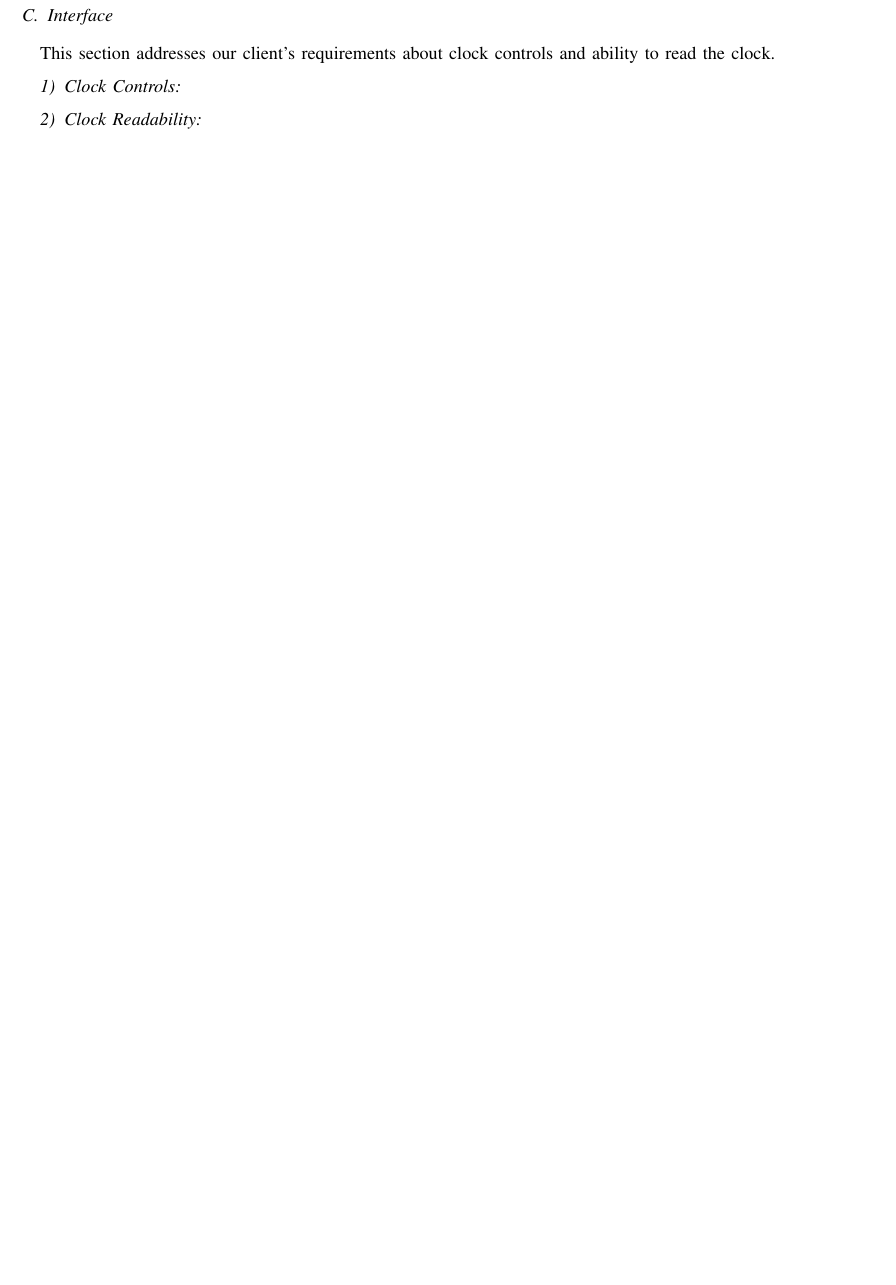
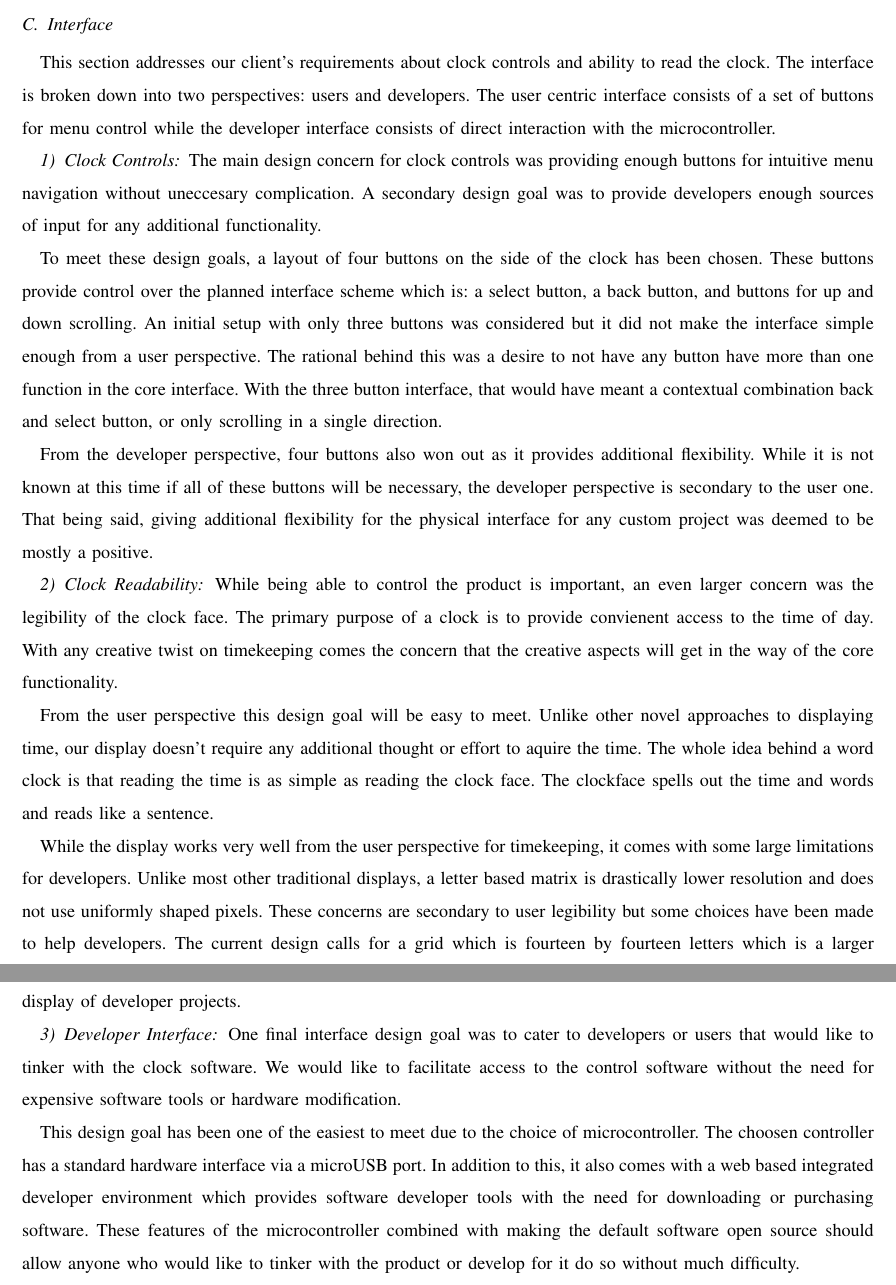
Before and after one commit to kptristan24/OneClockToRuleThemAll, a LaTeX paper (designDoc/doc.tex): part of page 5 of 5 before the commit and two parts of pages 5 and 6 of 6 after it, the two joined at a grey line, cut so that both start at the same text, the shorter picture padded with empty space. Compiled offline with pdfLaTeX; a missing font is replaced by an installed copy or a similar font; a LaTeX package or settings file that is missing is left out.

Commit message:
Interface viewpoint added

```diff
--- a/designDoc/doc.tex
+++ b/designDoc/doc.tex
@@ -125,9 +131,49 @@ This section addresses some of our client's requirements about time loss per day
 
 \subsection{Interface}
 This section addresses our client's requirements about clock controls and ability to read the clock.
+The interface is broken down into two perspectives: users and developers.
+The user centric interface consists of a set of buttons for menu control while the developer interface consists of direct interaction with the microcontroller.
 
 \subsubsection{Clock Controls}
 
+The main design concern for clock controls was providing enough buttons for intuitive menu navigation without uneccesary complication.
+A secondary design goal was to provide developers enough sources of input for any additional functionality.
+
+To meet these design goals, a layout of four buttons on the side of the clock has been chosen.
+These buttons provide control over the planned interface scheme which is: a select button, a back button, and buttons for up and down scrolling.
+An initial setup with only three buttons was considered but it did not make the interface simple enough from a user perspective.
+The rational behind this was a desire to not have any button have more than one function in the core interface.
+With the three button interface, that would have meant a contextual combination back and select button, or only scrolling in a single direction.
+
+From the developer perspective, four buttons also won out as it provides additional flexibility.
+While it is not known at this time if all of these buttons will be necessary, the developer perspective is secondary to the user one.
+That being said, giving additional flexibility for the physical interface for any custom project was deemed to be mostly a positive.
+
 \subsubsection{Clock Readability}
 
+While being able to control the product is important, an even larger concern was the legibility of the clock face.
+The primary purpose of a clock is to provide convienent access to the time of day.
+With any creative twist on timekeeping comes the concern that the creative aspects will get in the way of the core functionality.
+
+From the user perspective this design goal will be easy to meet.
+Unlike other novel approaches to displaying time, our display doesn't require any additional thought or effort to aquire the time.
+The whole idea behind a word clock is that reading the time is as simple as reading the clock face.
+The clockface spells out the time and words and reads like a sentence.
+
+While the display works very well from the user perspective for timekeeping, it comes with some large limitations for developers.
+Unlike most other traditional displays, a letter based matrix is drastically lower resolution and does not use uniformly shaped pixels.
+These concerns are secondary to user legibility but some choices have been made to help developers.
+The current design calls for a grid which is fourteen by fourteen letters which is a larger resolution that most word clocks.
+Providing a slightly higher resolution is the best we can do to help with the display of developer projects.
+
+\subsubsection{Developer Interface}
+
+One final interface design goal was to cater to developers or users that would like to tinker with the clock software.
+We would like to facilitate access to the control software without the need for expensive software tools or hardware modification.
+
+This design goal has been one of the easiest to meet due to the choice of microcontroller.
+The choosen controller has a standard hardware interface via a microUSB port.
+In addition to this, it also comes with a web based integrated developer environment which provides software developer tools with the need for downloading or purchasing software.
+These features of the microcontroller combined with making the default software open source should allow anyone who would like to tinker with the product or develop for it do so without much difficulty.
+
 \end{document}
```
Also changed, not shown: designDoc/doc.tex (6 more changed lines).
